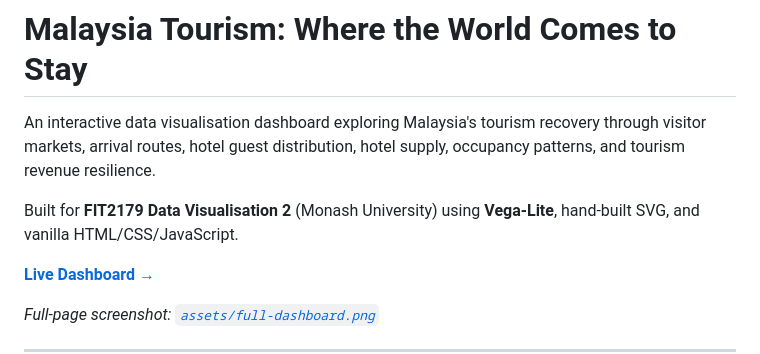
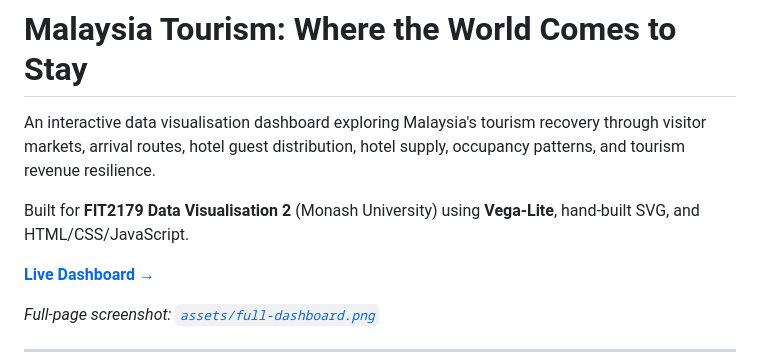
Before and after one commit to Nicknificient/Malaysia-tourism-dashboard, a Markdown page: README.md, the part around the change. Rendered like a GitHub page.

```diff
--- a/README.md
+++ b/README.md
@@ -2,7 +2,7 @@
 
 An interactive data visualisation dashboard exploring Malaysia's tourism recovery through visitor markets, arrival routes, hotel guest distribution, hotel supply, occupancy patterns, and tourism revenue resilience.
 
-Built for **FIT2179 Data Visualisation 2** (Monash University) using **Vega-Lite**, hand-built SVG, and vanilla HTML/CSS/JavaScript.
+Built for **FIT2179 Data Visualisation 2** (Monash University) using **Vega-Lite**, hand-built SVG, and HTML/CSS/JavaScript.
 
 **[Live Dashboard →](https://nicknificient.github.io/FIT2179-DV2-Malaysia-Tourism/)**
 
```
